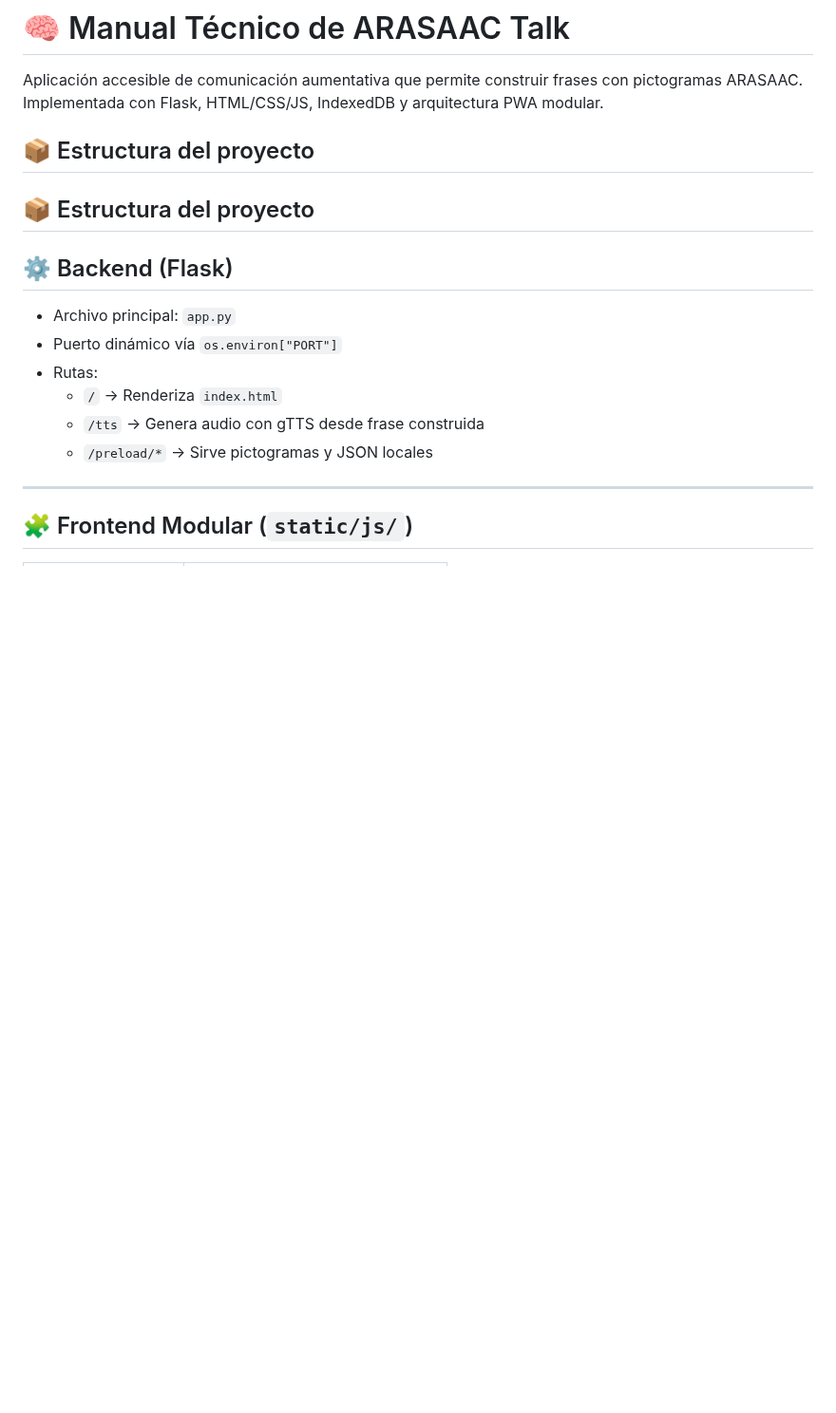
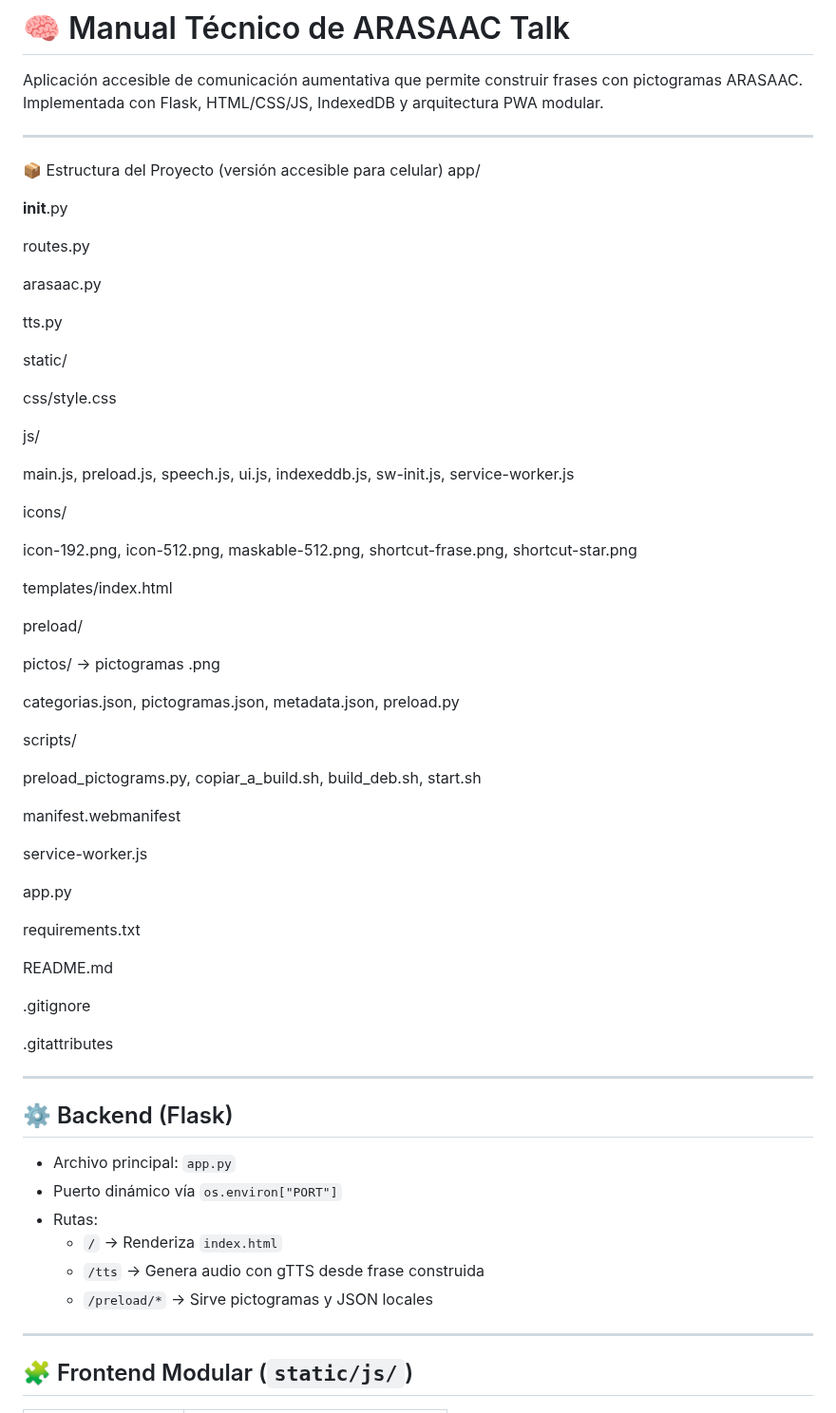
Before and after one commit to hernan2975/ArasaacTalk, a Markdown page: docs/ManualTecnico.md, the part around the change. Shown at 95% size. Rendered like a GitHub page; blank space fills up the shorter version.

```diff
--- a/docs/ManualTecnico.md
+++ b/docs/ManualTecnico.md
@@ -1,12 +1,59 @@
 # 🧠 Manual Técnico de ARASAAC Talk
 
 Aplicación accesible de comunicación aumentativa que permite construir frases con pictogramas ARASAAC. Implementada con Flask, HTML/CSS/JS, IndexedDB y arquitectura PWA modular.
-## 📦 Estructura del proyecto
 
-## 📦 Estructura del proyecto
+---
 
+📦 Estructura del Proyecto (versión accesible para celular)
+app/
 
+__init__.py
 
+routes.py
+
+arasaac.py
+
+tts.py
+
+static/
+
+css/style.css
+
+js/
+
+main.js, preload.js, speech.js, ui.js, indexeddb.js, sw-init.js, service-worker.js
+
+icons/
+
+icon-192.png, icon-512.png, maskable-512.png, shortcut-frase.png, shortcut-star.png
+
+templates/index.html
+
+preload/
+
+pictos/ → pictogramas .png
+
+categorias.json, pictogramas.json, metadata.json, preload.py
+
+scripts/
+
+preload_pictograms.py, copiar_a_build.sh, build_deb.sh, start.sh
+
+manifest.webmanifest
+
+service-worker.js
+
+app.py
+
+requirements.txt
+
+README.md
+
+.gitignore
+
+.gitattributes
+
+---
 
 ## ⚙️ Backend (Flask)
 
```
